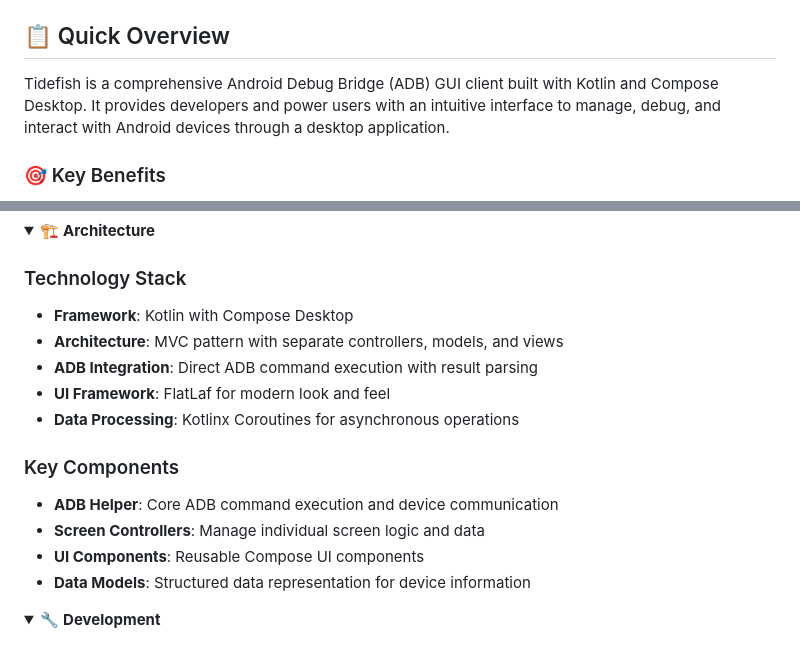
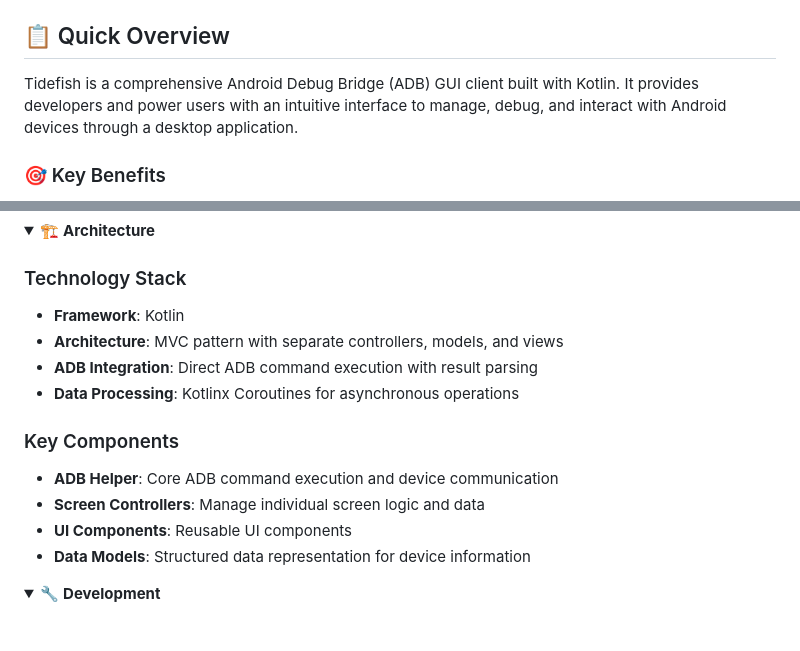
Before and after one commit to rajumark/tidefish, a Markdown page: README.md, 2 parts joined by grey strips. GitHub-like rendering; folded sections open.

```diff
--- a/README.md
+++ b/README.md
@@ -15,7 +14,7 @@
 
 ## 📋 Quick Overview
 
-Tidefish is a comprehensive Android Debug Bridge (ADB) GUI client built with Kotlin and Compose Desktop. It provides developers and power users with an intuitive interface to manage, debug, and interact with Android devices through a desktop application.
+Tidefish is a comprehensive Android Debug Bridge (ADB) GUI client built with Kotlin. It provides developers and power users with an intuitive interface to manage, debug, and interact with Android devices through a desktop application.
 
 ### 🎯 Key Benefits
 - **Device Management**: Connect and manage multiple Android devices simultaneously
@@ -127,17 +126,16 @@ The application is organized into several main screens:
 
 ### Technology Stack
 
-- **Framework**: Kotlin with Compose Desktop
+- **Framework**: Kotlin
 - **Architecture**: MVC pattern with separate controllers, models, and views
 - **ADB Integration**: Direct ADB command execution with result parsing
-- **UI Framework**: FlatLaf for modern look and feel
 - **Data Processing**: Kotlinx Coroutines for asynchronous operations
 
 ### Key Components
 
 - **ADB Helper**: Core ADB command execution and device communication
 - **Screen Controllers**: Manage individual screen logic and data
-- **UI Components**: Reusable Compose UI components
+- **UI Components**: Reusable UI components
 - **Data Models**: Structured data representation for device information
 
 </details>
```
Also changed, not shown: other parts of README.md (+0 -1 lines).
